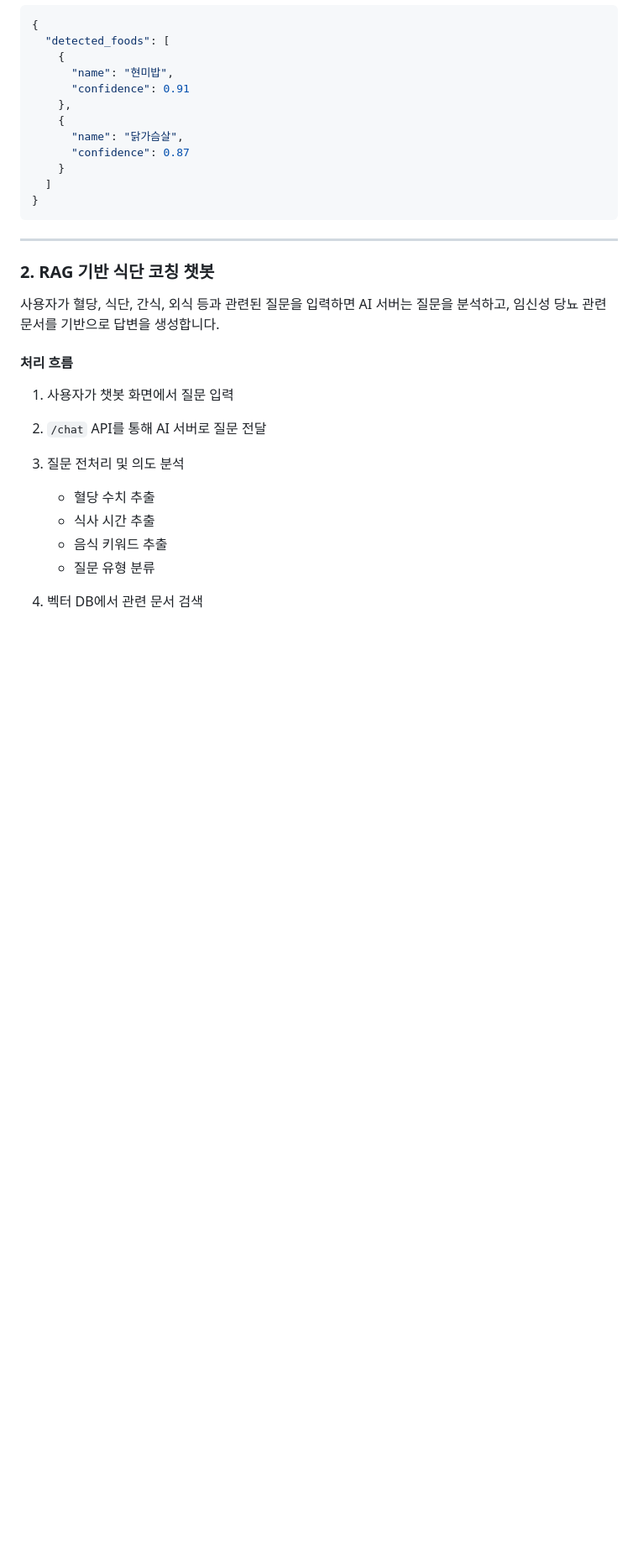
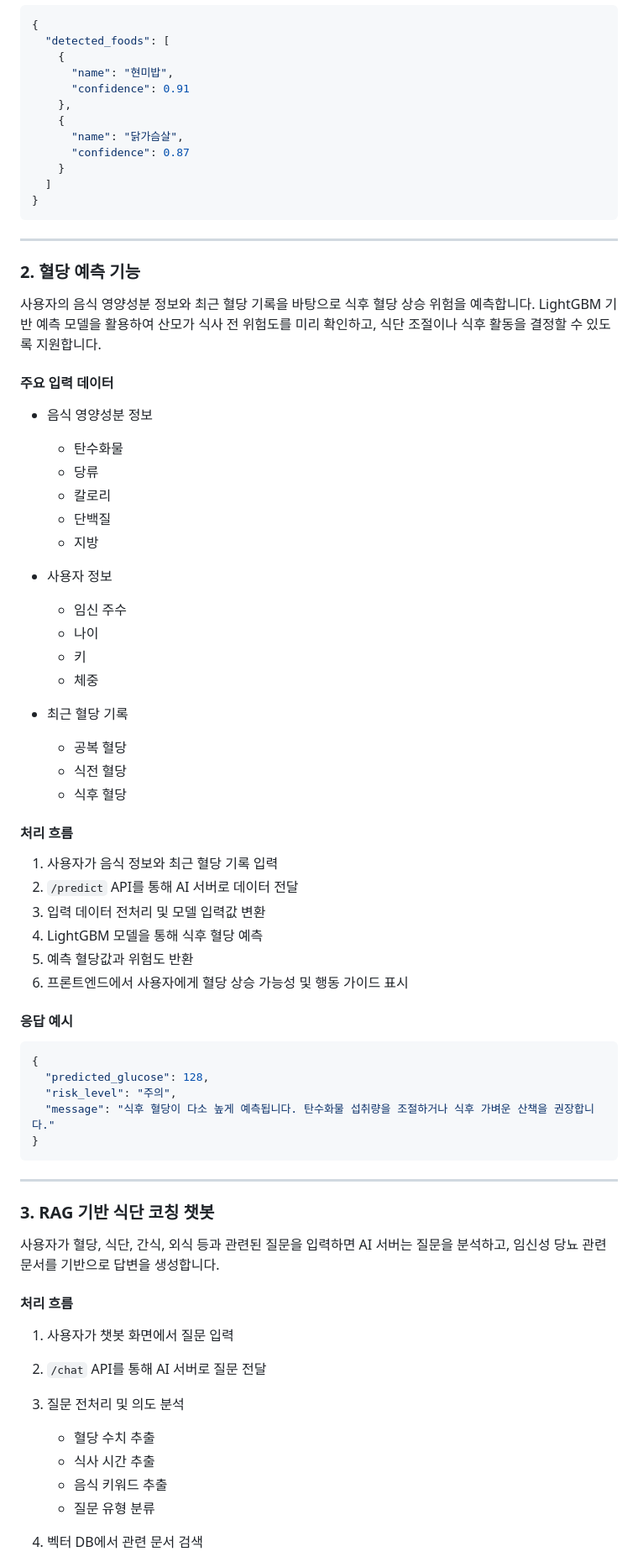
Before and after one commit to TEAM-N0VA/AI, a Markdown page: README.md, the part around one of its changes. Shown at 84% size. Drawn GitHub-style; blank space fills up the shorter version.

````diff
--- a/README.md
+++ b/README.md
@@ -58,7 +58,54 @@ AI 서버는 다음과 같은 핵심 기능을 제공합니다.
 
 ---
 
-### 2. RAG 기반 식단 코칭 챗봇
+### 2. 혈당 예측 기능
+
+사용자의 음식 영양성분 정보와 최근 혈당 기록을 바탕으로 식후 혈당 상승 위험을 예측합니다.
+LightGBM 기반 예측 모델을 활용하여 산모가 식사 전 위험도를 미리 확인하고, 식단 조절이나 식후 활동을 결정할 수 있도록 지원합니다.
+
+#### 주요 입력 데이터
+
+* 음식 영양성분 정보
+
+  * 탄수화물
+  * 당류
+  * 칼로리
+  * 단백질
+  * 지방
+* 사용자 정보
+
+  * 임신 주수
+  * 나이
+  * 키
+  * 체중
+* 최근 혈당 기록
+
+  * 공복 혈당
+  * 식전 혈당
+  * 식후 혈당
+
+#### 처리 흐름
+
+1. 사용자가 음식 정보와 최근 혈당 기록 입력
+2. `/predict` API를 통해 AI 서버로 데이터 전달
+3. 입력 데이터 전처리 및 모델 입력값 변환
+4. LightGBM 모델을 통해 식후 혈당 예측
+5. 예측 혈당값과 위험도 반환
+6. 프론트엔드에서 사용자에게 혈당 상승 가능성 및 행동 가이드 표시
+
+#### 응답 예시
+
+```json
+{
+  "predicted_glucose": 128,
+  "risk_level": "주의",
+  "message": "식후 혈당이 다소 높게 예측됩니다. 탄수화물 섭취량을 조절하거나 식후 가벼운 산책을 권장합니다."
+}
+```
+
+---
+
+### 3. RAG 기반 식단 코칭 챗봇
 
 사용자가 혈당, 식단, 간식, 외식 등과 관련된 질문을 입력하면 AI 서버는 질문을 분석하고, 임신성 당뇨 관련 문서를 기반으로 답변을 생성합니다.
 
````
Also changed, not shown: other parts of README.md (+92 -57 lines).
